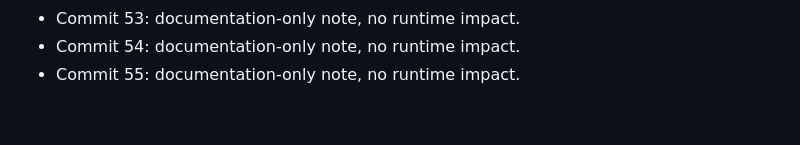
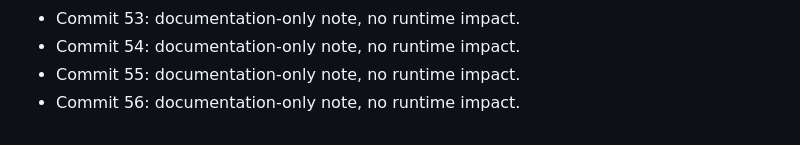
Before and after one commit to artkozk/LeonovCare, a Markdown page: non_functional_commit_notes.md, the part around the change. Drawn GitHub-style.

Commit message:
chore: non-functional note 56

```diff
--- a/non_functional_commit_notes.md
+++ b/non_functional_commit_notes.md
@@ -55,3 +55,4 @@
 - Commit 53: documentation-only note, no runtime impact.
 - Commit 54: documentation-only note, no runtime impact.
 - Commit 55: documentation-only note, no runtime impact.
+- Commit 56: documentation-only note, no runtime impact.
```
